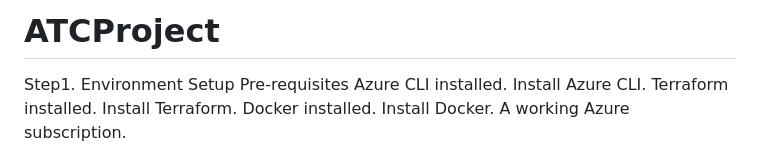
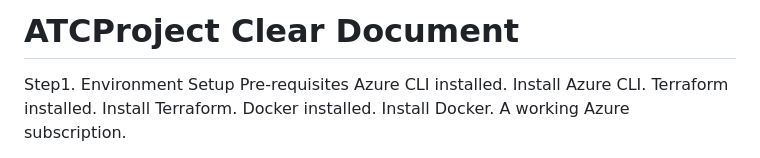
Before and after one commit to saikrishnapandugayala/ATCProject, a Markdown page: README.md, the part around the change. Rendered like a GitHub page.

```diff
--- a/README.md
+++ b/README.md
@@ -1,4 +1,4 @@
-# ATCProject
+# ATCProject Clear Document
 
 Step1. Environment Setup
   Pre-requisites
```
